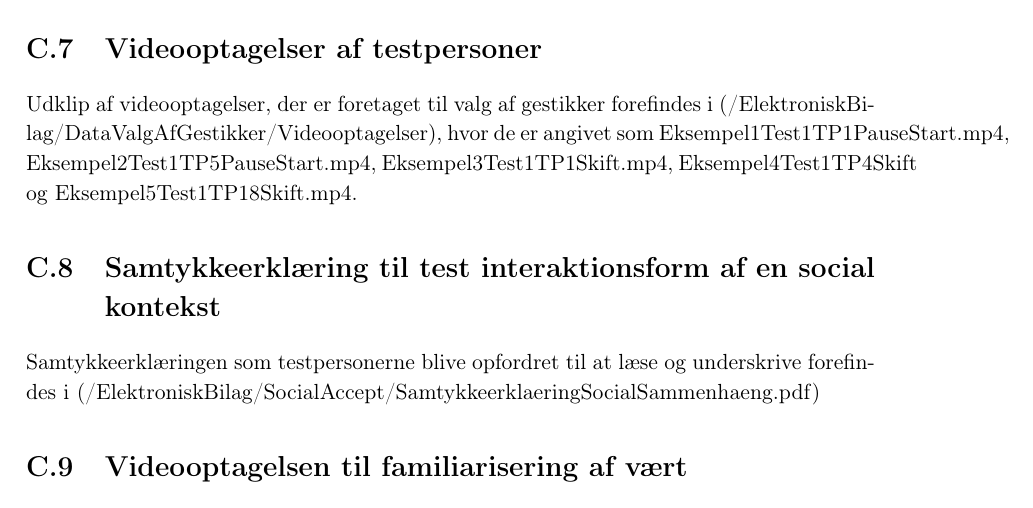
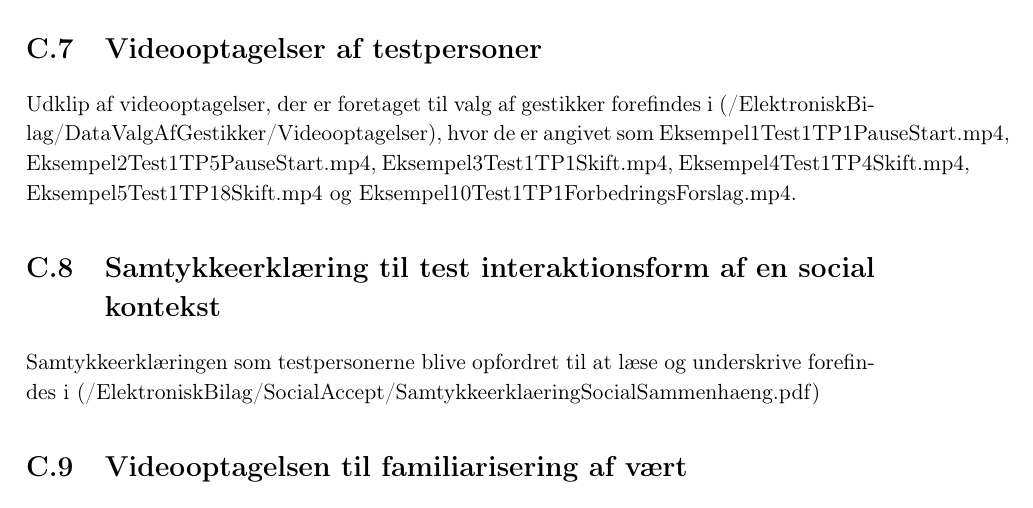
Before and after one commit to SaraNielsen0711/P6-LaTex, a LaTeX thesis (Master.tex, which reads Content/Bilag/OversigtOverElektroniskBilag.tex): part of page 124 of 169, cut so that both start at the same text. Compiled offline with pdfLaTeX.

Commit message:
elektroniksk bilag

```diff
--- a/Content/Bilag/OversigtOverElektroniskBilag.tex
+++ b/Content/Bilag/OversigtOverElektroniskBilag.tex
@@ -36,7 +36,7 @@ Observatørens notater til valg af gestikker forefindes i (/ElektroniskBilag/Dat
 \section{Videooptagelser af testpersoner}
 \label{app:VideooptagelseValgAfGestikkerTestpersoner}
 %
-Udklip af videooptagelser, der er foretaget til valg af gestikker forefindes i (/ElektroniskBilag/DataValgAfGestikker/Videooptagelser), hvor de er angivet som Eksempel1Test1TP1PauseStart.mp4, Eksempel2Test1TP5PauseStart.mp4, Eksempel3Test1TP1Skift.mp4, Eksempel4Test1TP4Skift og Eksempel5Test1TP18Skift.mp4.
+Udklip af videooptagelser, der er foretaget til valg af gestikker forefindes i (/ElektroniskBilag/DataValgAfGestikker/Videooptagelser), hvor de er angivet som Eksempel1Test1TP1PauseStart.mp4, Eksempel2Test1TP5PauseStart.mp4, Eksempel3Test1TP1Skift.mp4, Eksempel4Test1TP4Skift.mp4, Eksempel5Test1TP18Skift.mp4 og Eksempel10Test1TP1ForbedringsForslag.mp4.
 %
 \section{Samtykkeerklæring til test interaktionsform af en social kontekst}
 \label{app:SamtykkeerklaeringSocialAccept}
```
